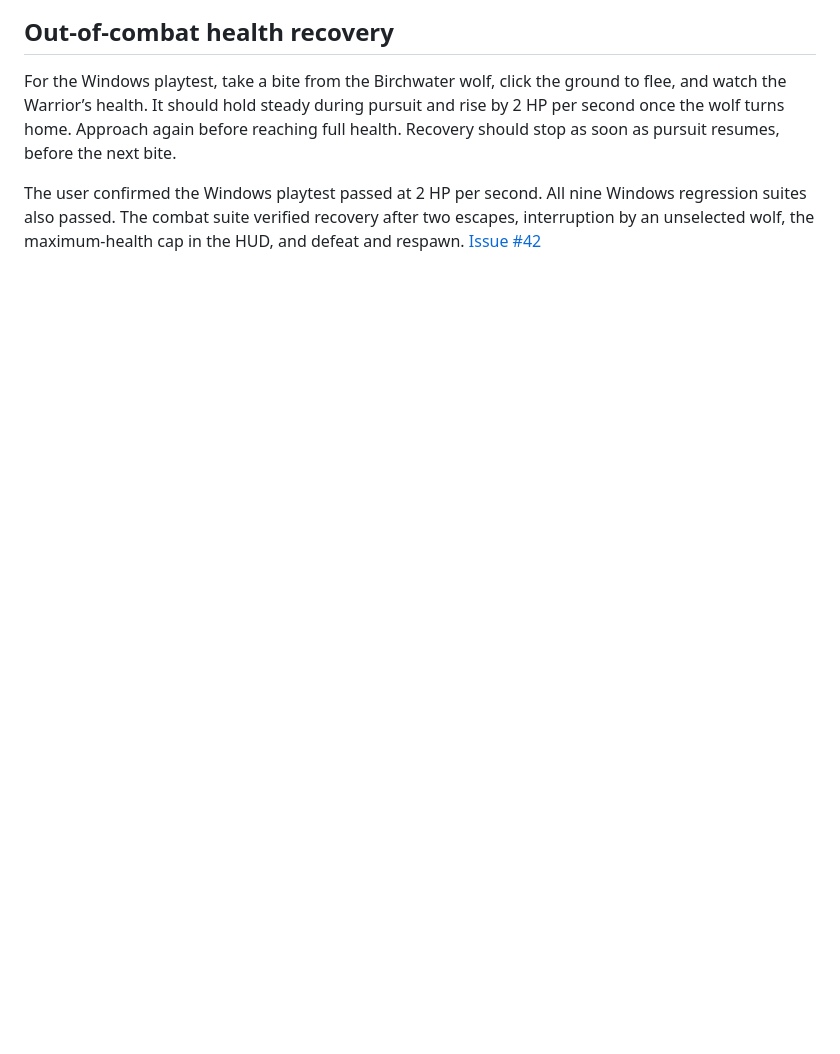
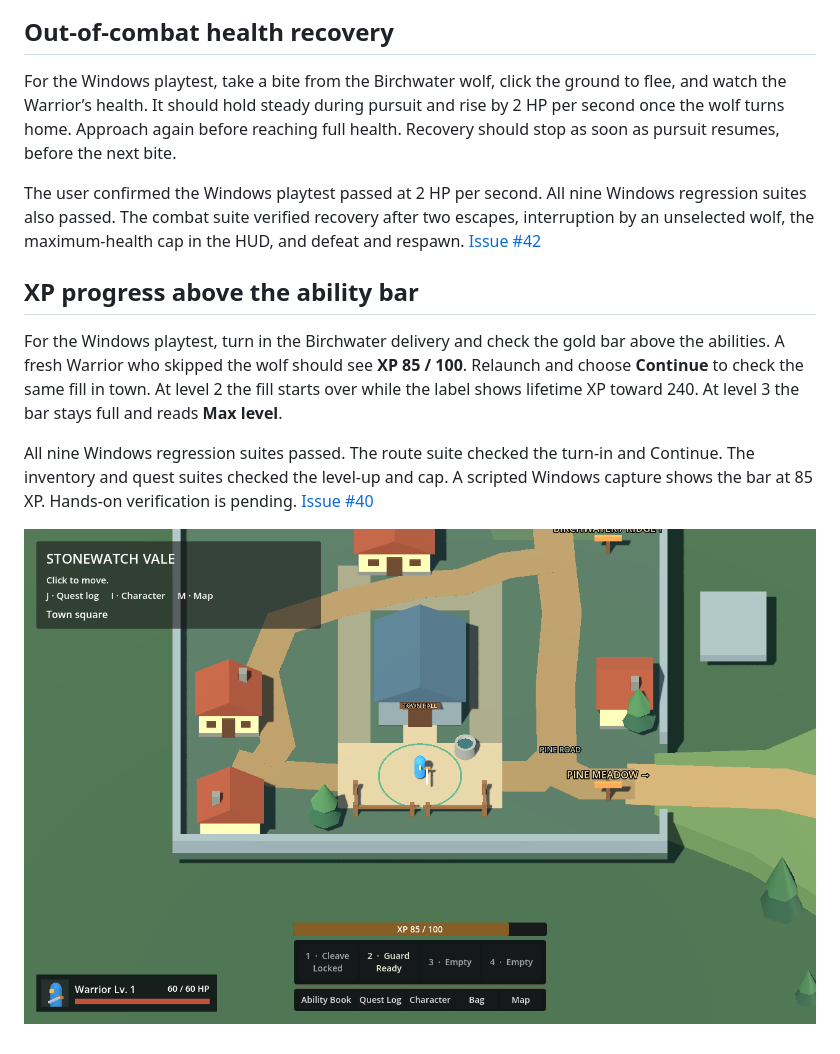
Before and after one commit to dylcruz/stonewatch-vale, a Markdown page: docs/playtest.md, the part around the change. GitHub-like rendering; pictures changed too: docs/playtest-images/xp-progress.png (added); blank space fills up the shorter version.

Commit message:
Show level progress above the ability bar

```diff
--- a/docs/playtest.md
+++ b/docs/playtest.md
@@ -210,3 +210,11 @@ For hands-on verification, fight a road wolf and use Guard as it bites. Compare
 For the Windows playtest, take a bite from the Birchwater wolf, click the ground to flee, and watch the Warrior’s health. It should hold steady during pursuit and rise by 2 HP per second once the wolf turns home. Approach again before reaching full health. Recovery should stop as soon as pursuit resumes, before the next bite.
 
 The user confirmed the Windows playtest passed at 2 HP per second. All nine Windows regression suites also passed. The combat suite verified recovery after two escapes, interruption by an unselected wolf, the maximum-health cap in the HUD, and defeat and respawn. [Issue #42](https://github.com/dylcruz/stonewatch-vale/issues/42)
+
+## XP progress above the ability bar
+
+For the Windows playtest, turn in the Birchwater delivery and check the gold bar above the abilities. A fresh Warrior who skipped the wolf should see **XP 85 / 100**. Relaunch and choose **Continue** to check the same fill in town. At level 2 the fill starts over while the label shows lifetime XP toward 240. At level 3 the bar stays full and reads **Max level**.
+
+All nine Windows regression suites passed. The route suite checked the turn-in and Continue. The inventory and quest suites checked the level-up and cap. A scripted Windows capture shows the bar at 85 XP. Hands-on verification is pending. [Issue #40](https://github.com/dylcruz/stonewatch-vale/issues/40)
+
+![XP at 85 of 100 above the ability and menu rows](playtest-images/xp-progress.png)
```
Also changed, not shown: 8 other files.
